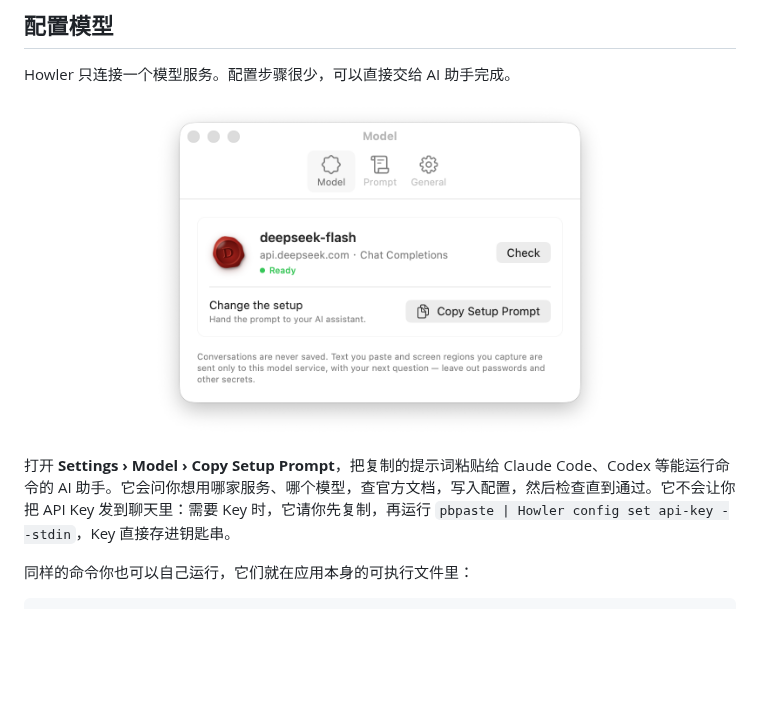
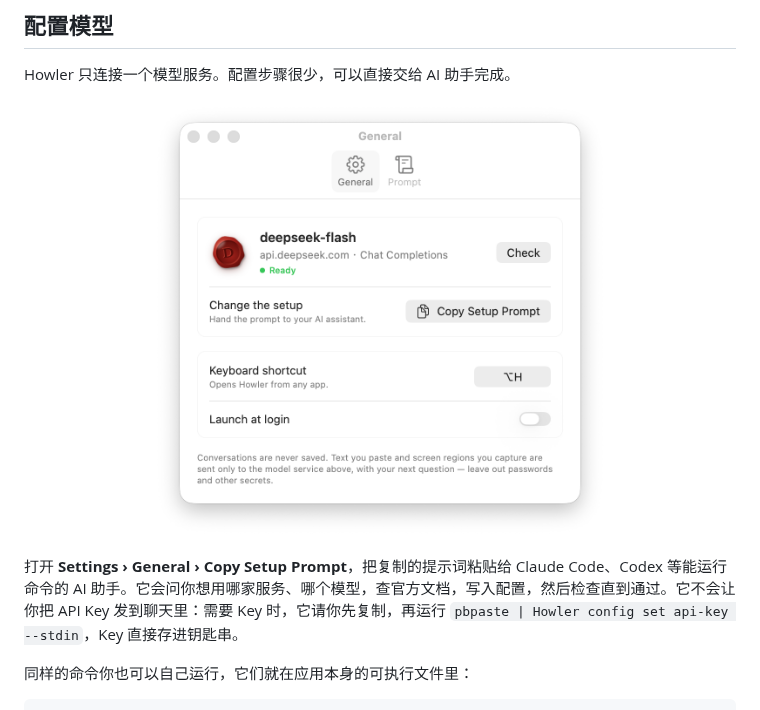
Before and after one commit to HiAriesZhou/Howler, a Markdown page: README.zh-CN.md, the part around one of its changes. GitHub-like rendering; pictures changed too: docs/images/settings.png; blank space fills up the shorter version.

```diff
--- a/README.zh-CN.md
+++ b/README.zh-CN.md
@@ -71,6 +71,6 @@ Howler 只连接一个模型服务。配置步骤很少，可以直接交给 AI
 </p>
 
-打开 **Settings › Model › Copy Setup Prompt**，把复制的提示词粘贴给 Claude Code、Codex 等能运行命令的 AI 助手。它会问你想用哪家服务、哪个模型，查官方文档，写入配置，然后检查直到通过。它不会让你把 API Key 发到聊天里：需要 Key 时，它请你先复制，再运行 `pbpaste | Howler config set api-key --stdin`，Key 直接存进钥匙串。
+打开 **Settings › General › Copy Setup Prompt**，把复制的提示词粘贴给 Claude Code、Codex 等能运行命令的 AI 助手。它会问你想用哪家服务、哪个模型，查官方文档，写入配置，然后检查直到通过。它不会让你把 API Key 发到聊天里：需要 Key 时，它请你先复制，再运行 `pbpaste | Howler config set api-key --stdin`，Key 直接存进钥匙串。
 
 同样的命令你也可以自己运行，它们就在应用本身的可执行文件里：
 
```
Also changed, not shown: other parts of README.zh-CN.md (+1 -1 lines), ACCEPTANCE.md (+4 -2 lines), README.md (+2 -2 lines).
